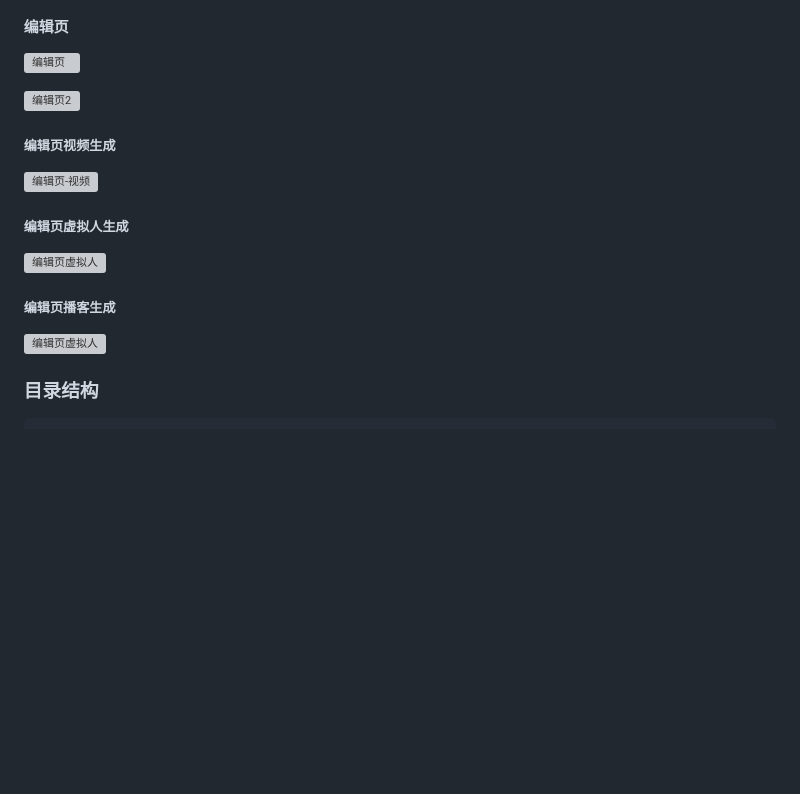
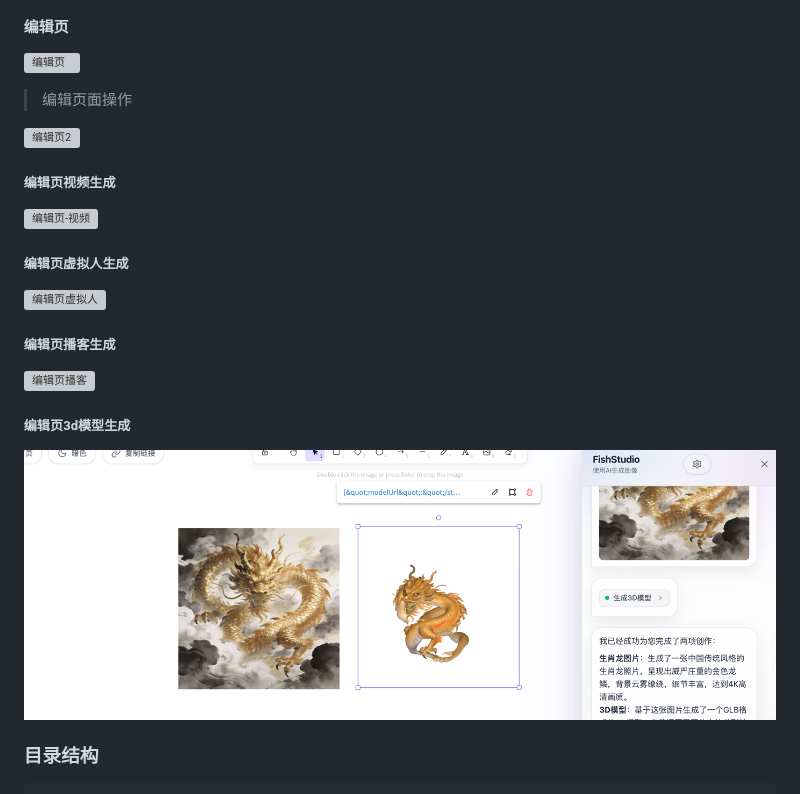
Before and after one commit to 1yu2/fishstudio, a Markdown page: README.md, the part around the change. Rendered like a GitHub page; pictures changed too: assets/编辑页-3d模型.png (added); blank space fills up the shorter version; grey boxes are pictures that could not be loaded.

Commit message:
hunyuan3d模型

```diff
--- a/README.md
+++ b/README.md
@@ -43,6 +43,8 @@ FishStudio 支持灵活的 API 接入，你可以轻松替换为任意图片、
 
 #### 编辑页
 ![编辑页](assets/编辑页.png)
+>
+> 编辑页面操作
 
 ![编辑页2](assets/编辑页2.png)
 
@@ -51,8 +53,13 @@ FishStudio 支持灵活的 API 接入，你可以轻松替换为任意图片、
 
 ##### 编辑页虚拟人生成
 ![编辑页虚拟人](assets/编辑页虚拟人.png)
+
 ##### 编辑页播客生成
-![编辑页虚拟人](assets/编辑页-TTS.png)
+![编辑页播客](assets/编辑页-TTS.png)
+
+##### 编辑页3d模型生成
+![编辑页3d](assets/编辑页-3d模型.png)
+
 
 ### 目录结构
 
```
